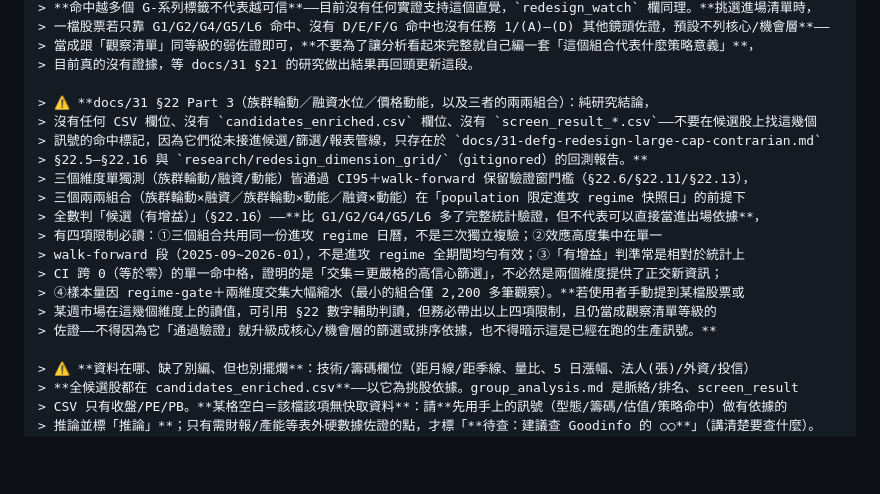
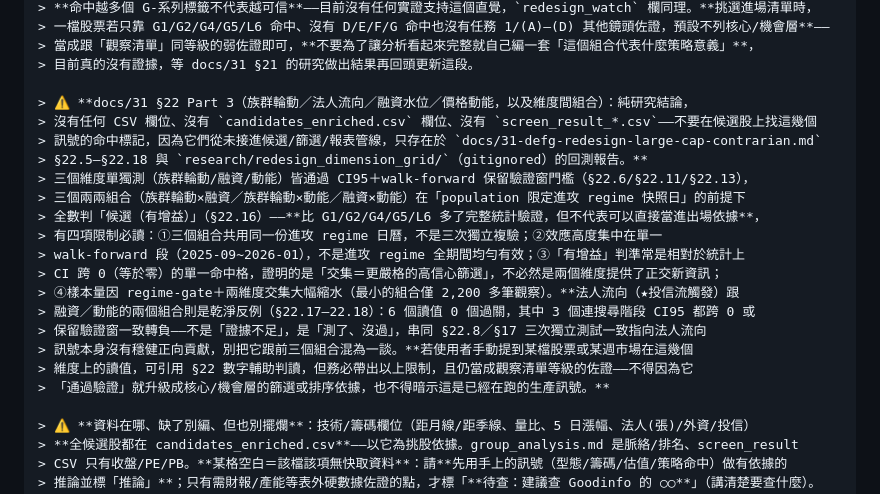
Before and after one commit to chousir/stockpick, a Markdown page: docs/11-propicks-analysis.md, the part around the change. Drawn GitHub-style; blank space fills up the shorter version.

Commit message:
docs(11): 資料品質警示框補§22.17-22.18法人流向組合null結果，避免跟§22.16三個候選混淆
Co-Authored-By: Claude Sonnet 5 <noreply@anthropic.com>

```diff
--- a/docs/11-propicks-analysis.md
+++ b/docs/11-propicks-analysis.md
@@ -115,19 +115,22 @@ reports/YYYY-Www/pick.md
 > 當成跟「觀察清單」同等級的弱佐證即可，**不要為了讓分析看起來完整就自己編一套「這個組合代表什麼策略意義」**，
 > 目前真的沒有證據，等 docs/31 §21 的研究做出結果再回頭更新這段。
 
-> ⚠️ **docs/31 §22 Part 3（族群輪動／融資水位／價格動能，以及三者的兩兩組合）：純研究結論，
+> ⚠️ **docs/31 §22 Part 3（族群輪動／法人流向／融資水位／價格動能，以及維度間組合）：純研究結論，
 > 沒有任何 CSV 欄位、沒有 `candidates_enriched.csv` 欄位、沒有 `screen_result_*.csv`——不要在候選股上找這幾個
 > 訊號的命中標記，因為它們從未接進候選/篩選/報表管線，只存在於 `docs/31-defg-redesign-large-cap-contrarian.md`
-> §22.5–§22.16 與 `research/redesign_dimension_grid/`（gitignored）的回測報告。**
+> §22.5–§22.18 與 `research/redesign_dimension_grid/`（gitignored）的回測報告。**
 > 三個維度單獨測（族群輪動/融資/動能）皆通過 CI95＋walk-forward 保留驗證窗門檻（§22.6/§22.11/§22.13），
 > 三個兩兩組合（族群輪動×融資／族群輪動×動能／融資×動能）在「population 限定進攻 regime 快照日」的前提下
 > 全數判「候選（有增益）」（§22.16）——**比 G1/G2/G4/G5/L6 多了完整統計驗證，但不代表可以直接當進出場依據**，
 > 有四項限制必讀：①三個組合共用同一份進攻 regime 日曆，不是三次獨立複驗；②效應高度集中在單一
 > walk-forward 段（2025-09~2026-01），不是進攻 regime 全期間均勻有效；③「有增益」判準常是相對於統計上
 > CI 跨 0（等於零）的單一命中格，證明的是「交集＝更嚴格的高信心篩選」，不必然是兩個維度提供了正交新資訊；
-> ④樣本量因 regime-gate＋兩維度交集大幅縮水（最小的組合僅 2,200 多筆觀察）。**若使用者手動提到某檔股票或
-> 某週市場在這幾個維度上的讀值，可引用 §22 數字輔助判讀，但務必帶出以上四項限制，且仍當成觀察清單等級的
-> 佐證——不得因為它「通過驗證」就升級成核心/機會層的篩選或排序依據，也不得暗示這是已經在跑的生產訊號。**
+> ④樣本量因 regime-gate＋兩維度交集大幅縮水（最小的組合僅 2,200 多筆觀察）。**法人流向（★投信流觸發）跟
+> 融資／動能的兩個組合則是乾淨反例（§22.17–22.18）：6 個讀值 0 個過關，其中 3 個連搜尋階段 CI95 都跨 0 或
+> 保留驗證窗一致轉負——不是「證據不足」，是「測了、沒過」，串同 §22.8／§17 三次獨立測試一致指向法人流向
+> 訊號本身沒有穩健正向貢獻，別把它跟前三個組合混為一談。**若使用者手動提到某檔股票或某週市場在這幾個
+> 維度上的讀值，可引用 §22 數字輔助判讀，但務必帶出以上限制，且仍當成觀察清單等級的佐證——不得因為它
+> 「通過驗證」就升級成核心/機會層的篩選或排序依據，也不得暗示這是已經在跑的生產訊號。**
 
 > ⚠️ **資料在哪、缺了別編、但也別擺爛**：技術/籌碼欄位（距月線/距季線、量比、5 日漲幅、法人(張)/外資/投信）
 > **全候選股都在 candidates_enriched.csv**——以它為挑股依據。group_analysis.md 是脈絡/排名、screen_result
```
